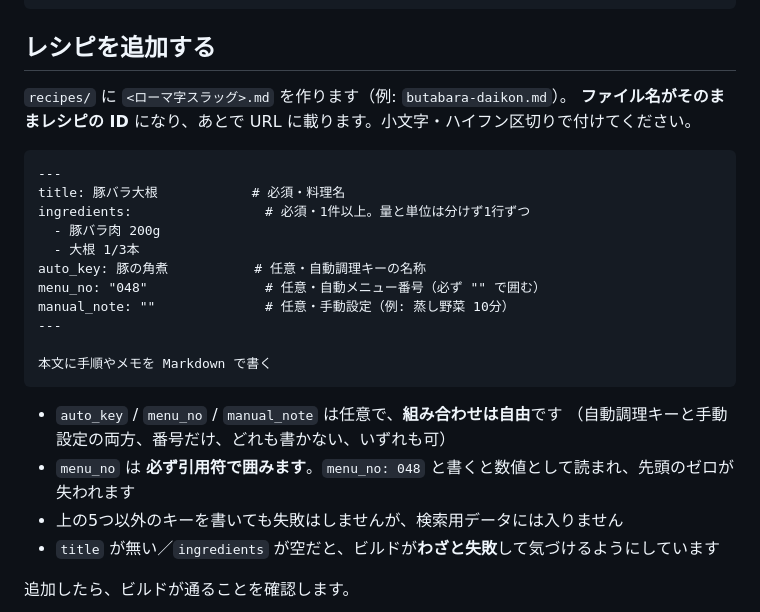
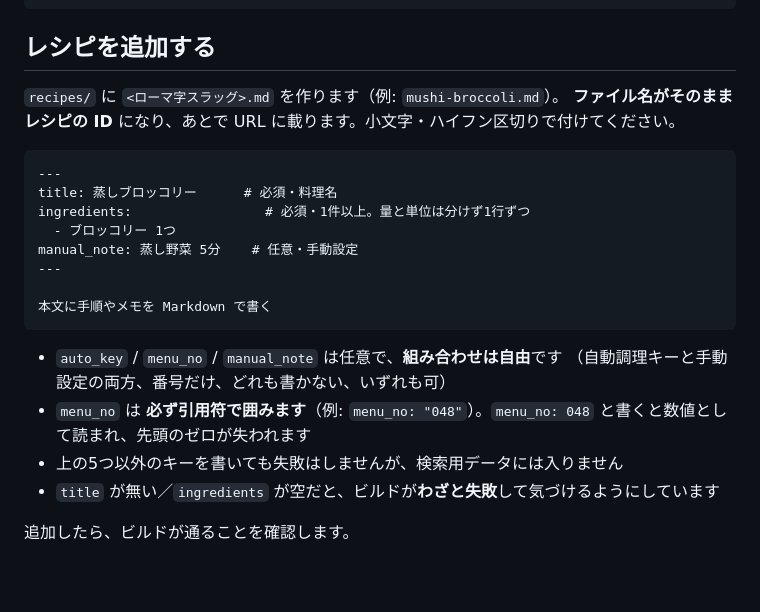
Before and after one commit to thinkAmi/hotcook_recipe, a Markdown page: README.md, the part around the change. Rendered like a GitHub page; blank space fills up the shorter version.

Commit message:
docs: レシピの書き方の例を蒸しブロッコリーに差し替える
例に使っていた豚バラ大根を消したので、実在しないレシピが書き方の
見本として残っていた。手元のファイルと照らし合わせられるほうが、
書き写して直すときに迷わない。

蒸しブロッコリーには auto_key も menu_no も無いため、引用符で囲む
書き方が例から消える。先頭のゼロが落ちる罠は注意書きだけでは伝わり
にくいので、その実物を箇条書きのほうへ移した。任意項目を何も書かない
例になったこと自体は、組み合わせが自由だという説明と噛み合っている。

Co-Authored-By: Claude Fable 5 <noreply@anthropic.com>

````diff
--- a/README.md
+++ b/README.md
@@ -53,18 +53,15 @@ npm ci
 
 ## レシピを追加する
 
-`recipes/` に `<ローマ字スラッグ>.md` を作ります（例: `butabara-daikon.md`）。
+`recipes/` に `<ローマ字スラッグ>.md` を作ります（例: `mushi-broccoli.md`）。
 **ファイル名がそのままレシピの ID** になり、あとで URL に載ります。小文字・ハイフン区切りで付けてください。
 
 ```markdown
 ---
-title: 豚バラ大根            # 必須・料理名
+title: 蒸しブロッコリー      # 必須・料理名
 ingredients:                 # 必須・1件以上。量と単位は分けず1行ずつ
-  - 豚バラ肉 200g
-  - 大根 1/3本
-auto_key: 豚の角煮           # 任意・自動調理キーの名称
-menu_no: "048"               # 任意・自動メニュー番号（必ず "" で囲む）
-manual_note: ""              # 任意・手動設定（例: 蒸し野菜 10分）
+  - ブロッコリー 1つ
+manual_note: 蒸し野菜 5分    # 任意・手動設定
 ---
 
 本文に手順やメモを Markdown で書く
@@ -72,7 +69,7 @@ manual_note: ""              # 任意・手動設定（例: 蒸し野菜 10分
 
 - `auto_key` / `menu_no` / `manual_note` は任意で、**組み合わせは自由**です
   （自動調理キーと手動設定の両方、番号だけ、どれも書かない、いずれも可）
-- `menu_no` は **必ず引用符で囲みます**。`menu_no: 048` と書くと数値として読まれ、先頭のゼロが失われます
+- `menu_no` は **必ず引用符で囲みます**（例: `menu_no: "048"`）。`menu_no: 048` と書くと数値として読まれ、先頭のゼロが失われます
 - 上の5つ以外のキーを書いても失敗はしませんが、検索用データには入りません
 - `title` が無い／`ingredients` が空だと、ビルドが**わざと失敗**して気づけるようにしています
 
````
